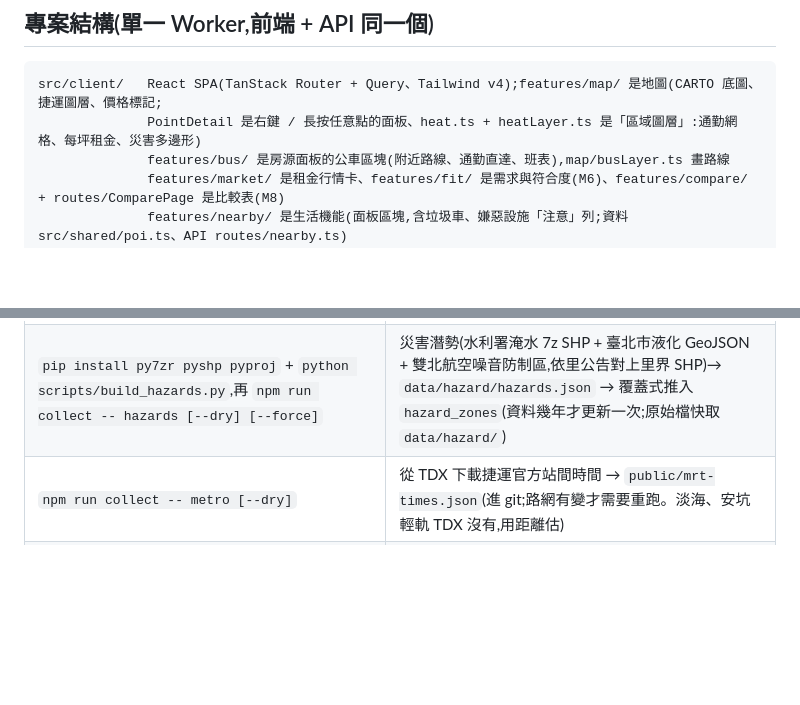
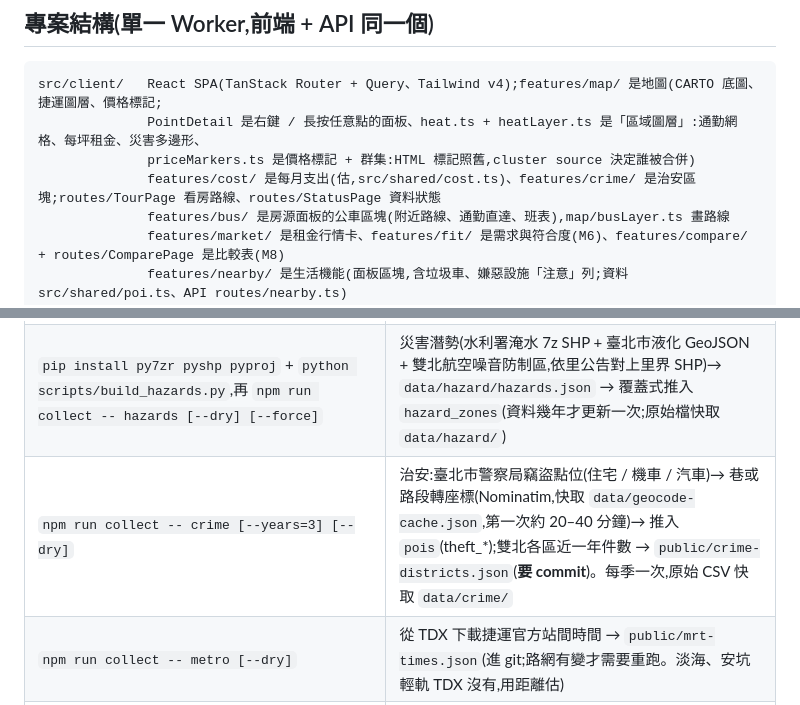
Before and after one commit to m124578n/rentmap, a Markdown page: CLAUDE.md, 2 parts joined by grey strips. GitHub-like rendering; blank space fills up the shorter version.

````diff
--- a/CLAUDE.md
+++ b/CLAUDE.md
@@ -17,7 +17,9 @@ repo:https://github.com/m124578n/rentmap(本機資料夾仍叫 `rent-house`,不
 
 ```
 src/client/   React SPA(TanStack Router + Query、Tailwind v4);features/map/ 是地圖(CARTO 底圖、捷運圖層、價格標記;
-              PointDetail 是右鍵 / 長按任意點的面板、heat.ts + heatLayer.ts 是「區域圖層」:通勤網格、每坪租金、災害多邊形)
+              PointDetail 是右鍵 / 長按任意點的面板、heat.ts + heatLayer.ts 是「區域圖層」:通勤網格、每坪租金、災害多邊形、
+              priceMarkers.ts 是價格標記 + 群集:HTML 標記照舊,cluster source 決定誰被合併)
+              features/cost/ 是每月支出(估,src/shared/cost.ts)、features/crime/ 是治安區塊;routes/TourPage 看房路線、routes/StatusPage 資料狀態
               features/bus/ 是房源面板的公車區塊(附近路線、通勤直達、班表),map/busLayer.ts 畫路線
               features/market/ 是租金行情卡、features/fit/ 是需求與符合度(M6)、features/compare/ + routes/ComparePage 是比較表(M8)
               features/nearby/ 是生活機能(面板區塊,含垃圾車、嫌惡設施「注意」列;資料 src/shared/poi.ts、API routes/nearby.ts)
@@ -48,6 +50,7 @@ collector/    家裡的採集 CLI(`npm run collect -- add <url> [--dry]`);source
 | `npm run collect -- rent-stats [--seasons=4] [--dry]` | 內政部租賃實價登錄(雙北最近 N 季)→ 推入 `rent_stats`(每季公布後一次,約 1/4/7/10 月;zip 快取 `data/lvr/`)。行情計算在 `src/shared/market.ts` |
 | `npm run collect -- pois [--only=food,park] [--dry] [--force]` | 生活機能:OSM Overpass 一類一類抓 + menmap 拉麵 + 雙北環保局垃圾車清運點(`--only=garbage`,約 1 分鐘)+ YouBike 站點(`--only=youbike`)+ 嫌惡設施(加油站、變電所、快速道路、鐵道高架…)→ 每類覆蓋式推入 `pois`(一個月一次,全部約 15–20 分鐘;原始回應快取 `data/osm/`,中斷重跑會接著抓) |
 | `pip install py7zr pyshp pyproj` + `python scripts/build_hazards.py`,再 `npm run collect -- hazards [--dry] [--force]` | 災害潛勢(水利署淹水 7z SHP + 臺北市液化 GeoJSON + 雙北航空噪音防制區,依里公告對上里界 SHP)→ `data/hazard/hazards.json` → 覆蓋式推入 `hazard_zones`(資料幾年才更新一次;原始檔快取 `data/hazard/`) |
+| `npm run collect -- crime [--years=3] [--dry]` | 治安:臺北市警察局竊盜點位(住宅 / 機車 / 汽車)→ 巷或路段轉座標(Nominatim,快取 `data/geocode-cache.json`,第一次約 20–40 分鐘)→ 推入 `pois`(theft_*);雙北各區近一年件數 → `public/crime-districts.json`(**要 commit**)。每季一次,原始 CSV 快取 `data/crime/` |
 | `npm run collect -- metro [--dry]` | 從 TDX 下載捷運官方站間時間 → `public/mrt-times.json`(進 git;路網有變才需要重跑。淡海、安坑輕軌 TDX 沒有,用距離估) |
 | `npm run collect -- sync --group=<taipei\|newtaipei\|recheck\|housefun>` | 每日同步,分組分時段(20:00 台北、21:00 新北含重抓 80 筆;housefun / recheck 組不排程);排程 `RentmapSync-*` 跑 `scripts/run_daily.ps1 -Group …`,本機模式會自己起 / 關 dev server。不帶 group = 全部一次跑(量大,只在手動需要時) |
 
````
Also changed, not shown: README.md (+5 -0 lines).
